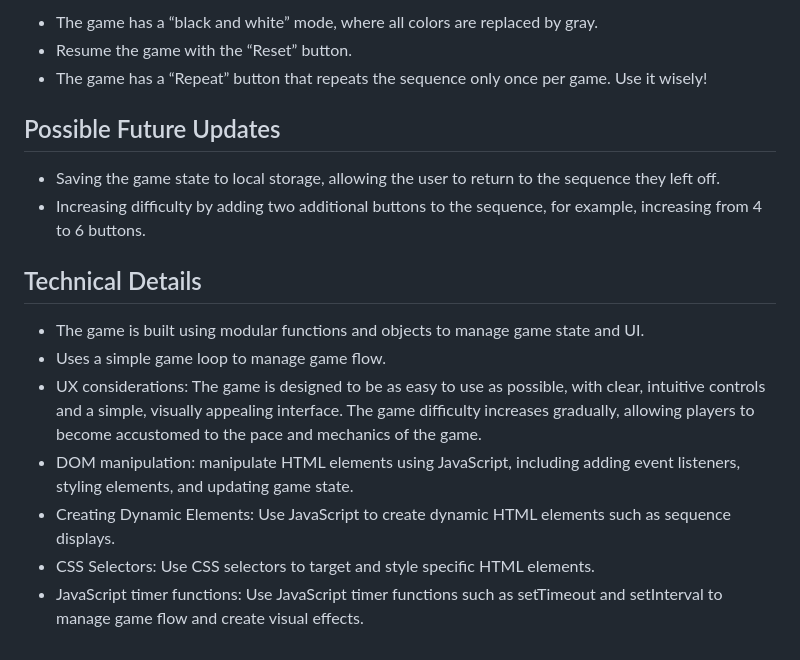
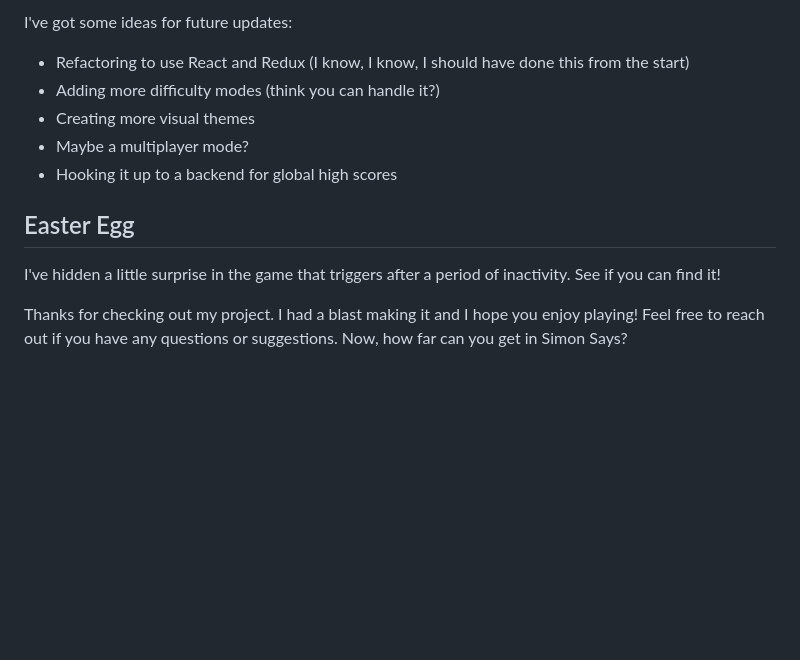
Before and after one commit to babelyaga/simon, a Markdown page: README.md, the part around one of its changes. Drawn GitHub-style; blank space fills up the shorter version.

```diff
--- a/README.md
+++ b/README.md
@@ -41,19 +64,13 @@ This is a JavaScript and HTML/CSS game application made for practicing vanilla J
 
-- The game has a “black and white” mode, where all colors are replaced by gray.
-- Resume the game with the “Reset” button.
-- The game has a “Repeat” button that repeats the sequence only once per game. Use it wisely!
+I've got some ideas for future updates:
+- Refactoring to use React and Redux (I know, I know, I should have done this from the start)
+- Adding more difficulty modes (think you can handle it?)
+- Creating more visual themes
+- Maybe a multiplayer mode?
+- Hooking it up to a backend for global high scores
 
-## Possible Future Updates
+## Easter Egg
 
-- Saving the game state to local storage, allowing the user to return to the sequence they left off.
-- Increasing difficulty by adding two additional buttons to the sequence, for example, increasing from 4 to 6 buttons.
+I've hidden a little surprise in the game that triggers after a period of inactivity. See if you can find it!
 
-## Technical Details
-
-- The game is built using modular functions and objects to manage game state and UI.
-- Uses a simple game loop to manage game flow.
-- UX considerations: The game is designed to be as easy to use as possible, with clear, intuitive controls and a simple, visually appealing interface. The game difficulty increases gradually, allowing players to become accustomed to the pace and mechanics of the game.
-- DOM manipulation: manipulate HTML elements using JavaScript, including adding event listeners, styling elements, and updating game state.
-- Creating Dynamic Elements: Use JavaScript to create dynamic HTML elements such as sequence displays.
-- CSS Selectors: Use CSS selectors to target and style specific HTML elements.
-- JavaScript timer functions: Use JavaScript timer functions such as setTimeout and setInterval to manage game flow and create visual effects.
+Thanks for checking out my project. I had a blast making it and I hope you enjoy playing! Feel free to reach out if you have any questions or suggestions. Now, how far can you get in Simon Says?
```
Also changed, not shown: other parts of README.md (+51 -28 lines).
